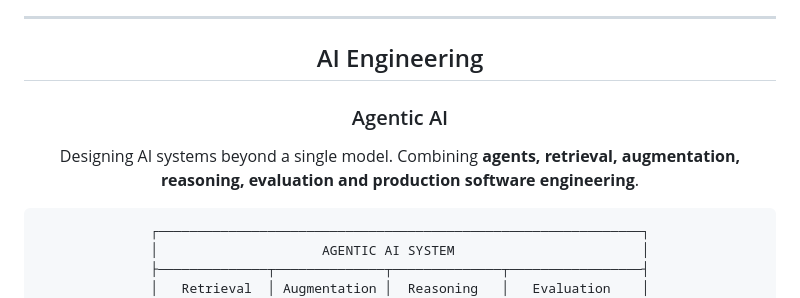
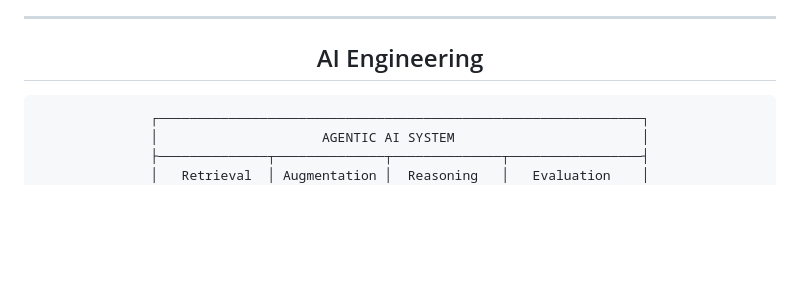
Before and after one commit to Harrypatria/Harrypatria, a Markdown page: README.md, the part around one of its changes. Rendered like a GitHub page; blank space fills up the shorter version.

Commit message:
Remove Agentic AI section from README
Removed the section on Agentic AI and related content.

````diff
--- a/README.md
+++ b/README.md
@@ -34,10 +34,6 @@
 
 ## AI Engineering
 
-### Agentic AI
-
-Designing AI systems beyond a single model. Combining **agents, retrieval, augmentation, reasoning, evaluation and production software engineering**.
-
 ```text
 ┌──────────────────────────────────────────────────────────────┐
 │                     AGENTIC AI SYSTEM                        │
````
Also changed, not shown: other parts of README.md (+0 -2 lines).
